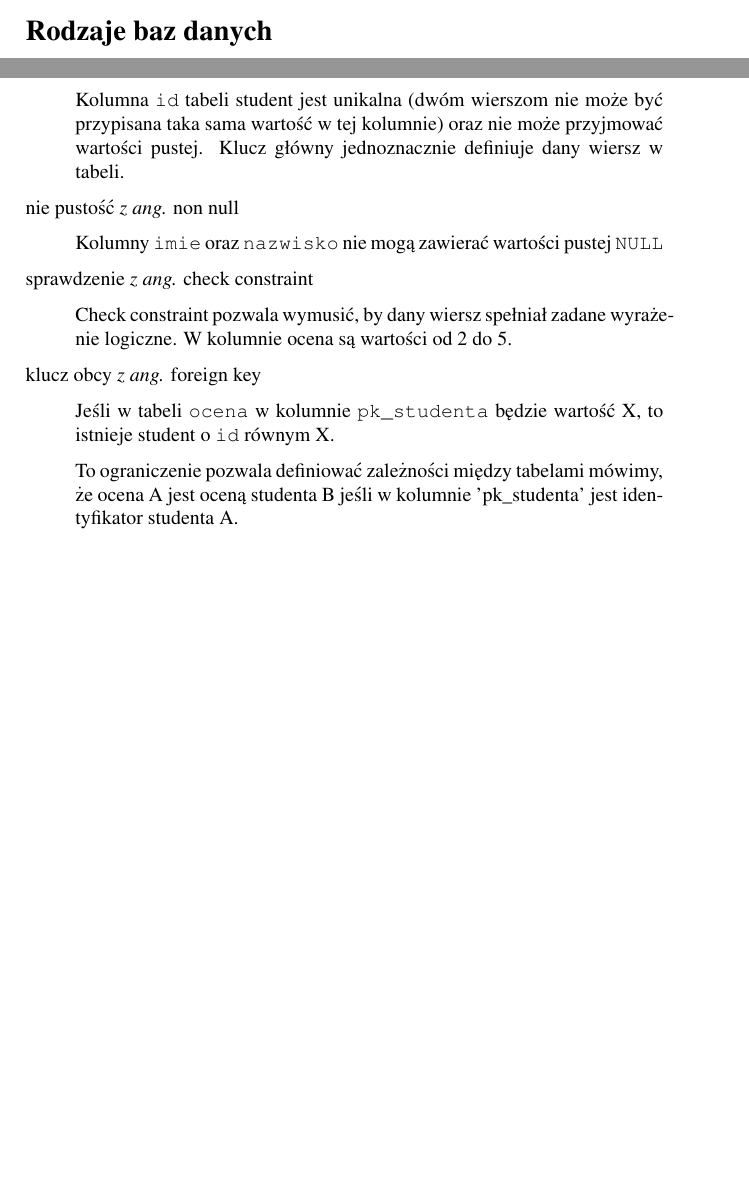
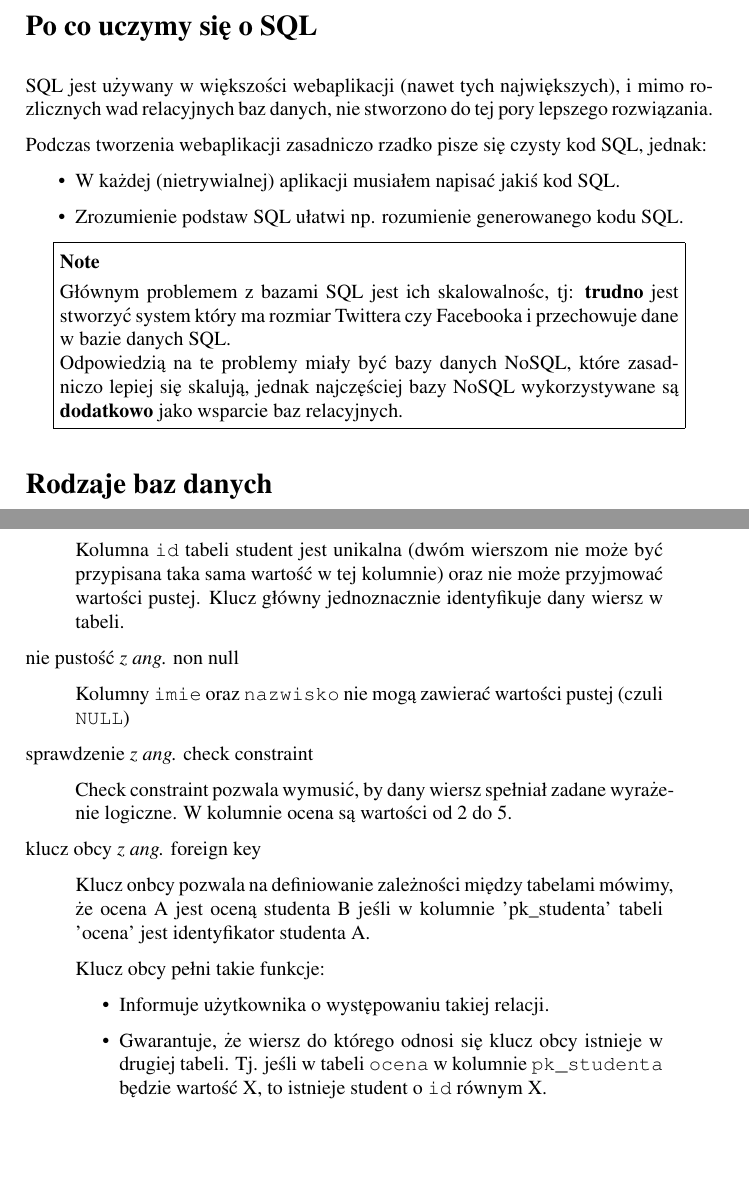
Before and after one commit to jbzdak/webapliacje, a LaTeX document (content/wyk1.tex): two parts of pages 1 and 4 of 11 before the commit and two parts of pages 2 and 4 of 12 after it, joined at a grey line, cut at the place of the change, the shorter picture padded with empty space. The pictures show the PDF file content/downloads/pdfs/wyk1.pdf that the author committed with the source.

Commit message:
small changes

```diff
--- a/content/wyk1.tex
+++ b/content/wyk1.tex
@@ -104,6 +104,38 @@ Wykład do pobrania również~w wersji PDF.
 
 
 
+\section{Po co uczymy się o SQL%
+  \label{po-co-uczymy-sie-o-sql}%
+}
+
+SQL jest używany w większości webaplikacji (nawet tych największych), i mimo
+rozlicznych wad relacyjnych baz danych, nie stworzono do tej pory lepszego
+rozwiązania.
+
+Podczas tworzenia webaplikacji zasadniczo rzadko pisze się~czysty kod SQL,
+jednak:
+%
+\begin{itemize}
+
+\item W każdej (nietrywialnej) aplikacji musiałem napisać jakiś~kod SQL.
+
+\item Zrozumienie podstaw SQL ułatwi np. rozumienie generowanego kodu SQL.
+
+\end{itemize}
+
+\DUadmonition[note]{
+\DUtitle[note]{Note}
+
+Głównym problemem z bazami SQL jest ich skalowalnośc, tj: \textbf{trudno} jest
+stworzyć system który ma rozmiar Twittera czy Facebooka i przechowuje dane
+w bazie danych SQL.
+
+Odpowiedzią na te problemy miały być bazy danych NoSQL, które zasadniczo
+lepiej się~skalują, jednak najczęściej bazy NoSQL wykorzystywane są \textbf{dodatkowo}
+jako wsparcie baz relacyjnych.
+}
+
+
 \section{Rodzaje baz danych%
   \label{rodzaje-baz-danych}%
 }
@@ -266,7 +297,7 @@ klucz główny \emph{z ang.} primary key
 
 Kolumna \texttt{id} tabeli student jest unikalna (dwóm wierszom nie może być
 przypisana taka sama wartość w tej kolumnie) oraz nie może przyjmować
-wartości pustej. Klucz główny jednoznacznie definiuje dany wiersz w tabeli.
+wartości pustej. Klucz główny jednoznacznie identyfikuje dany wiersz w tabeli.
 
 \end{quote}
 
@@ -274,7 +305,8 @@ nie pustość \emph{z ang.} non null
 %
 \begin{quote}
 
-Kolumny \texttt{imie} oraz \texttt{nazwisko} nie mogą zawierać wartości pustej \texttt{NULL}
+Kolumny \texttt{imie} oraz \texttt{nazwisko} nie mogą zawierać wartości pustej
+(czuli \texttt{NULL})
 
 \end{quote}
 
@@ -291,12 +323,21 @@ klucz obcy \emph{z ang.} foreign key
 %
 \begin{quote}
 
-Jeśli w tabeli \texttt{ocena} w kolumnie \texttt{pk\_studenta} będzie
+Klucz onbcy pozwala na definiowanie zależności między tabelami mówimy, że
+ocena A jest oceną studenta B jeśli w kolumnie 'pk\_studenta' tabeli 'ocena' jest
+identyfikator studenta A.
+
+Klucz obcy pełni takie funkcje:
+%
+\begin{itemize}
+
+\item Informuje użytkownika o występowaniu takiej relacji.
+
+\item Gwarantuje, że wiersz do którego odnosi się klucz obcy istnieje w drugiej
+tabeli. Tj. jeśli w tabeli \texttt{ocena} w kolumnie \texttt{pk\_studenta} będzie
 wartość X, to istnieje student o \texttt{id} równym X.
 
-To ograniczenie pozwala definiować zależności między tabelami mówimy, że
-ocena A jest oceną studenta B jeśli w kolumnie 'pk\_studenta' jest
-identyfikator studenta A.
+\end{itemize}
 
 \end{quote}
 
```
Also changed, not shown: Makefile, content/downloads/pdfs/wyk1.pdf, content/wyk1.tex (59 more changed lines), 1 other file.
